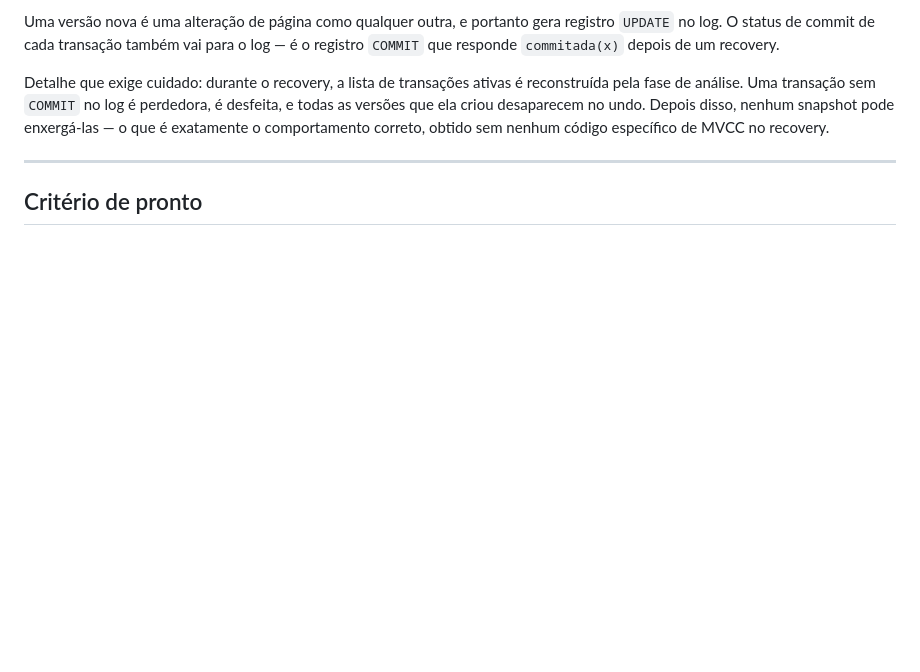
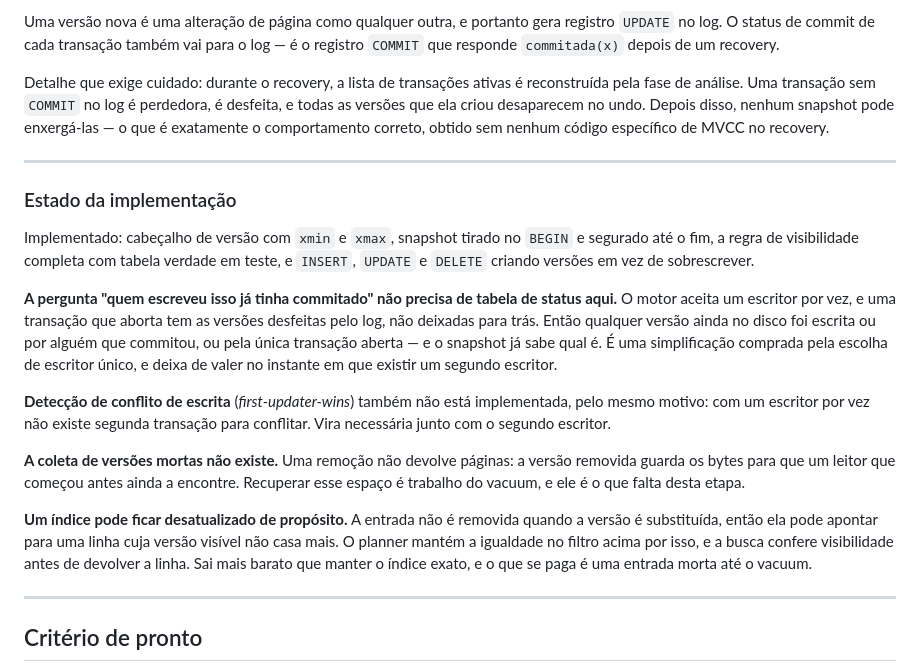
Before and after one commit to madeiragab/lastro, a Markdown page: docs/pt/07-mvcc.md, the part around the change. Rendered like a GitHub page; blank space fills up the shorter version.

Commit message:
docs: estado do mvcc e o bug do nascimento da página no diário: docs/pt
Co-Authored-By: Claude Opus 5 <noreply@anthropic.com>

```diff
--- a/docs/pt/07-mvcc.md
+++ b/docs/pt/07-mvcc.md
@@ -248,6 +248,37 @@ exatamente o comportamento correto, obtido sem nenhum código específico de MVC
 
 ---
 
+### Estado da implementação
+
+Implementado: cabeçalho de versão com `xmin` e `xmax`, snapshot tirado no `BEGIN`
+e segurado até o fim, a regra de visibilidade completa com tabela verdade em
+teste, e `INSERT`, `UPDATE` e `DELETE` criando versões em vez de sobrescrever.
+
+**A pergunta "quem escreveu isso já tinha commitado" não precisa de tabela de
+status aqui.** O motor aceita um escritor por vez, e uma transação que aborta tem
+as versões desfeitas pelo log, não deixadas para trás. Então qualquer versão
+ainda no disco foi escrita ou por alguém que commitou, ou pela única transação
+aberta — e o snapshot já sabe qual é. É uma simplificação comprada pela escolha
+de escritor único, e deixa de valer no instante em que existir um segundo
+escritor.
+
+**Detecção de conflito de escrita** (*first-updater-wins*) também não está
+implementada, pelo mesmo motivo: com um escritor por vez não existe segunda
+transação para conflitar. Vira necessária junto com o segundo escritor.
+
+**A coleta de versões mortas não existe.** Uma remoção não devolve páginas: a
+versão removida guarda os bytes para que um leitor que começou antes ainda a
+encontre. Recuperar esse espaço é trabalho do vacuum, e ele é o que falta desta
+etapa.
+
+**Um índice pode ficar desatualizado de propósito.** A entrada não é removida
+quando a versão é substituída, então ela pode apontar para uma linha cuja versão
+visível não casa mais. O planner mantém a igualdade no filtro acima por isso, e a
+busca confere visibilidade antes de devolver a linha. Sai mais barato que manter
+o índice exato, e o que se paga é uma entrada morta até o vacuum.
+
+---
+
 ## Critério de pronto
 
 - Tabela verdade completa da regra de visibilidade em teste fixo, com todas as combinações de
```
